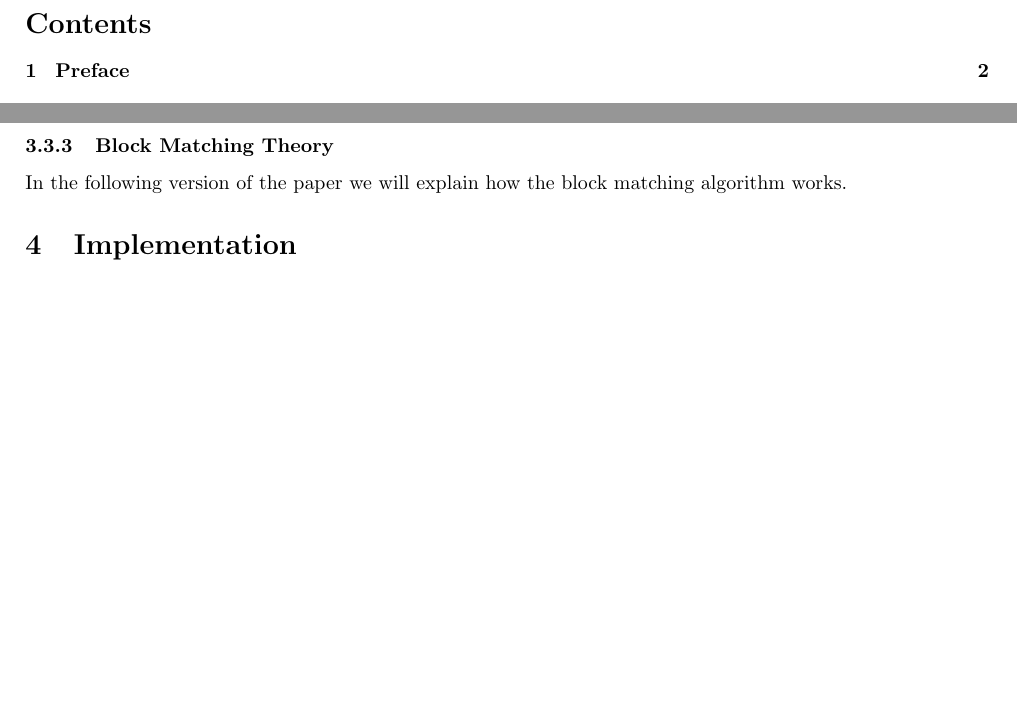
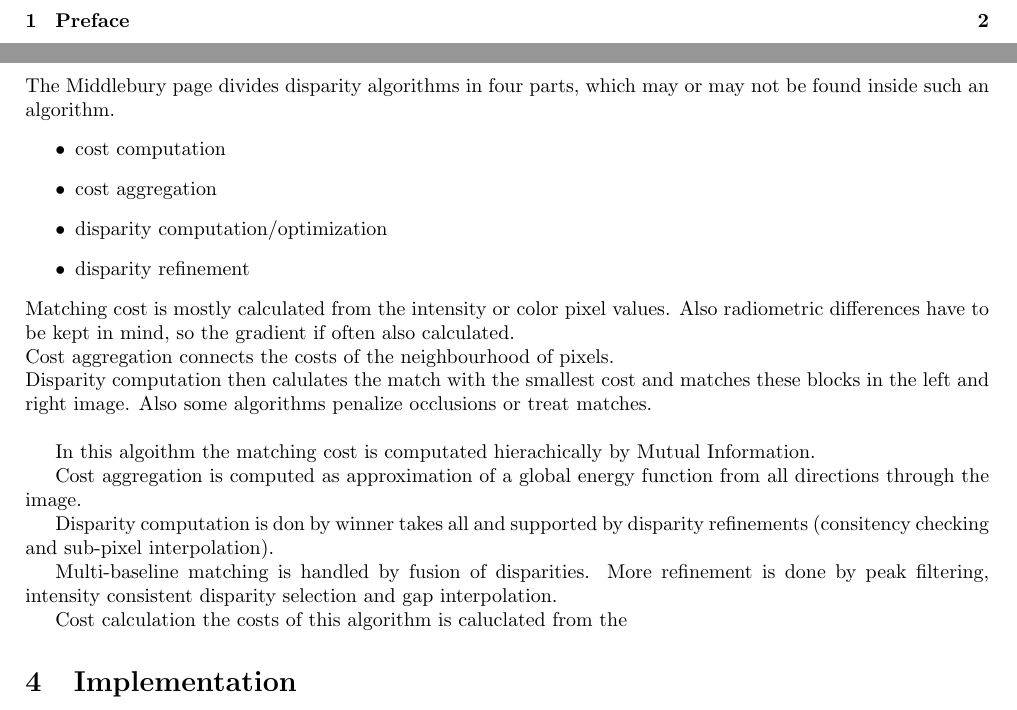
Before and after one commit to yotiger/tjpstereovision, a LaTeX document (doc/verslag.tex): two parts of pages 2 and 6 of 10, joined at a grey line, cut at the place of the change, the shorter picture padded with empty space. Compiled offline with pdfLaTeX.

Commit message:
sgbm tuned, paper begun desc of sgbm

```diff
--- a/doc/verslag.tex
+++ b/doc/verslag.tex
@@ -216,9 +216,40 @@ cut algorithm works.
 
 \subsubsection{Block Matching Theory}
 \label{bm_theory}
-In the following version of the paper we will explain how the block
-matching algorithm works.
+The Middlebury page divides disparity algorithms in four parts, which
+may or may not be found inside such an algorithm.
+\begin{itemize}
+\item cost computation
+\item cost aggregation
+\item disparity computation/optimization
+\item disparity refinement
+\end{itemize}
+Matching cost is mostly calculated from the intensity or color  pixel
+values. Also radiometric differences have to be kept in mind, so the
+gradient if often also calculated.\\
+Cost aggregation connects the costs of the neighbourhood of pixels.\\
+Disparity computation then calulates the match with the smallest cost
+and matches these blocks in the left and right image. Also some
+algorithms penalize occlusions or treat matches.\\
 
+
+In this algoithm the matching cost is computated hierachically by
+Mutual Information.
+
+Cost aggregation is computed as approximation of a global energy
+function from all directions through the image.
+
+Disparity computation is don by winner takes all and supported by
+disparity refinements (consitency checking and sub-pixel
+interpolation).
+
+Multi-baseline matching is handled by fusion of disparities.
+More refinement is done by peak filtering, intensity consistent
+disparity selection and gap interpolation.
+
+
+Cost calculation
+the costs of this algorithm is caluclated from the
 
 \section{Implementation}
 
```
Also changed, not shown: code/C++/sgbm.cpp (+4 -4 lines).
